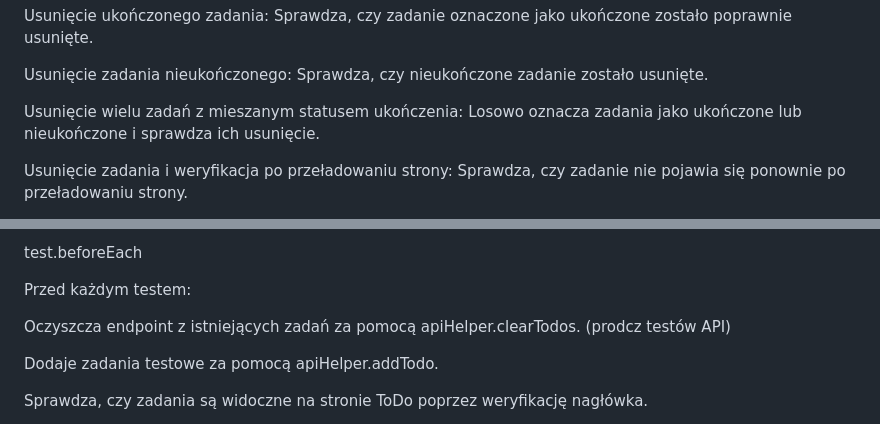
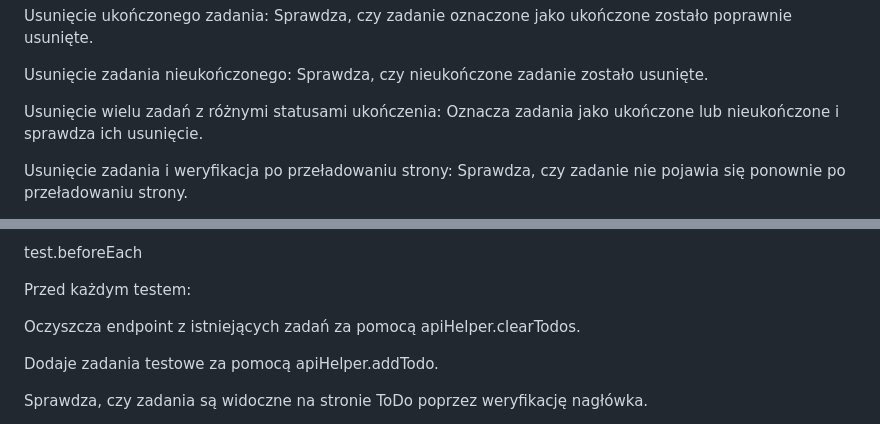
Before and after one commit to tomfriday/Hemolens-zad.1, a Markdown page: README.md, 2 parts joined by grey strips. Rendered like a GitHub page.

```diff
--- a/README.md
+++ b/README.md
@@ -65,7 +65,7 @@ Usunięcie ukończonego zadania: Sprawdza, czy zadanie oznaczone jako ukończone
 
 Usunięcie zadania nieukończonego: Sprawdza, czy nieukończone zadanie zostało usunięte.
 
-Usunięcie wielu zadań z mieszanym statusem ukończenia: Losowo oznacza zadania jako ukończone lub nieukończone i sprawdza ich usunięcie.
+Usunięcie wielu zadań z różnymi statusami ukończenia: Oznacza zadania jako ukończone lub nieukończone i sprawdza ich usunięcie.
 
 Usunięcie zadania i weryfikacja po przeładowaniu strony: Sprawdza, czy zadanie nie pojawia się ponownie po przeładowaniu strony.
 
@@ -90,7 +90,7 @@ test.beforeEach
 
 Przed każdym testem:
 
-Oczyszcza endpoint z istniejących zadań za pomocą apiHelper.clearTodos. (prodcz testów API)
+Oczyszcza endpoint z istniejących zadań za pomocą apiHelper.clearTodos.
 
 Dodaje zadania testowe za pomocą apiHelper.addTodo.
 
```
Also changed, not shown: other parts of README.md (+1 -1 lines).
